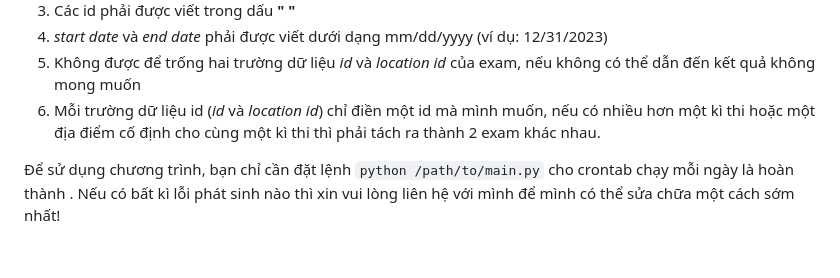
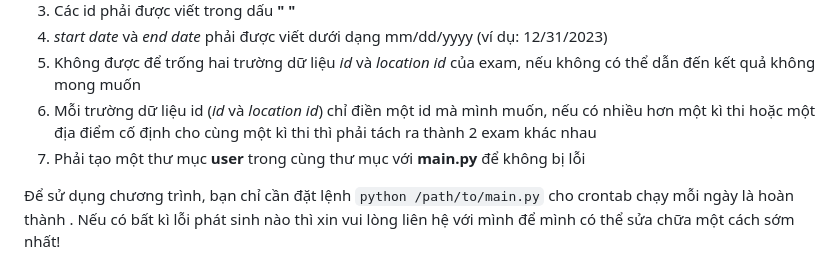
Before and after one commit to Conganhluan/TOEIC-Notifier, a Markdown page: README.md, the part around the change. Drawn GitHub-style.

```diff
--- a/README.md
+++ b/README.md
@@ -76,6 +76,7 @@ Hãy lưu ý những điều sau đây để tệp **information.json** có ý n
 3. Các id phải được viết trong dấu **" "**
 4. *start date* và *end date* phải được viết dưới dạng mm/dd/yyyy (ví dụ: 12/31/2023)
 5. Không được để trống hai trường dữ liệu *id* và *location id* của exam, nếu không có thể dẫn đến kết quả không mong muốn
-6. Mỗi trường dữ liệu id (*id* và *location id*) chỉ điền một id mà mình muốn, nếu có nhiều hơn một kì thi hoặc một địa điểm cố định cho cùng một kì thi thì phải tách ra thành 2 exam khác nhau.
+6. Mỗi trường dữ liệu id (*id* và *location id*) chỉ điền một id mà mình muốn, nếu có nhiều hơn một kì thi hoặc một địa điểm cố định cho cùng một kì thi thì phải tách ra thành 2 exam khác nhau
+7. Phải tạo một thư mục **user** trong cùng thư mục với **main.py** để không bị lỗi
 
 Để sử dụng chương trình, bạn chỉ cần đặt lệnh `python /path/to/main.py` cho crontab chạy mỗi ngày là hoàn thành . Nếu có bất kì lỗi phát sinh nào thì xin vui lòng liên hệ với mình để mình có thể sửa chữa một cách sớm nhất!
```
